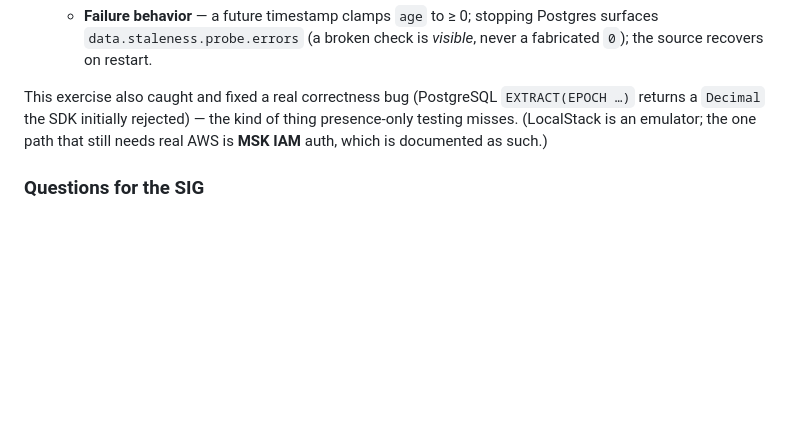
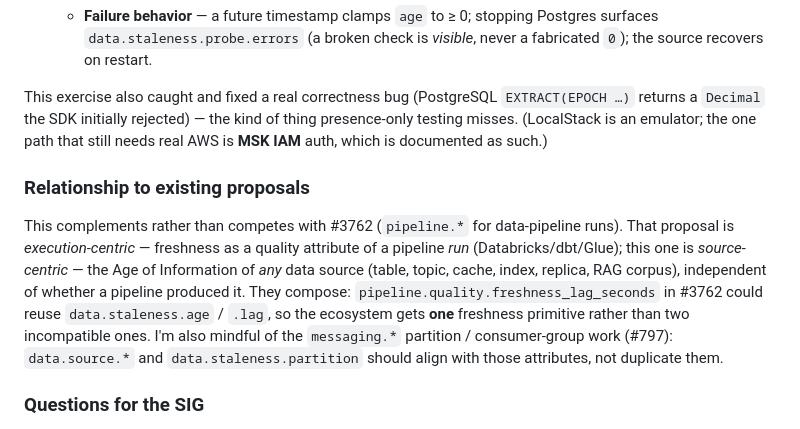
Before and after one commit to anirudhrajreliability/otel-data-staleness, a Markdown page: otep/SIG-DISCUSSION-ISSUE.md, the part around the change. Rendered like a GitHub page; blank space fills up the shorter version.

Commit message:
SIG issue: acknowledge #3762 pipeline proposal + #797 messaging attributes

```diff
--- a/otep/SIG-DISCUSSION-ISSUE.md
+++ b/otep/SIG-DISCUSSION-ISSUE.md
@@ -86,6 +86,19 @@ This exercise also caught and fixed a real correctness bug (PostgreSQL
 thing presence-only testing misses. (LocalStack is an emulator; the one path that
 still needs real AWS is **MSK IAM** auth, which is documented as such.)
 
+### Relationship to existing proposals
+
+This complements rather than competes with #3762 (`pipeline.*` for data-pipeline
+runs). That proposal is *execution-centric* — freshness as a quality attribute of
+a pipeline *run* (Databricks/dbt/Glue); this one is *source-centric* — the Age of
+Information of *any* data source (table, topic, cache, index, replica, RAG
+corpus), independent of whether a pipeline produced it. They compose:
+`pipeline.quality.freshness_lag_seconds` in #3762 could reuse
+`data.staleness.age` / `.lag`, so the ecosystem gets **one** freshness primitive
+rather than two incompatible ones. I'm also mindful of the `messaging.*`
+partition / consumer-group work (#797): `data.source.*` and
+`data.staleness.partition` should align with those attributes, not duplicate them.
+
 ### Questions for the SIG
 
 1. Is there appetite for this in Semantic Conventions? Would anyone involved in
```
